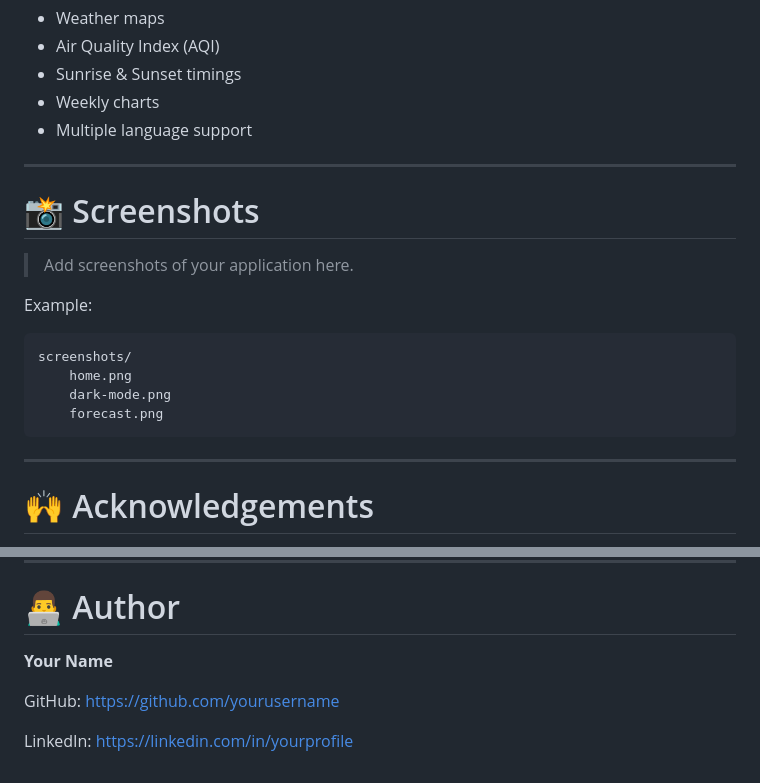
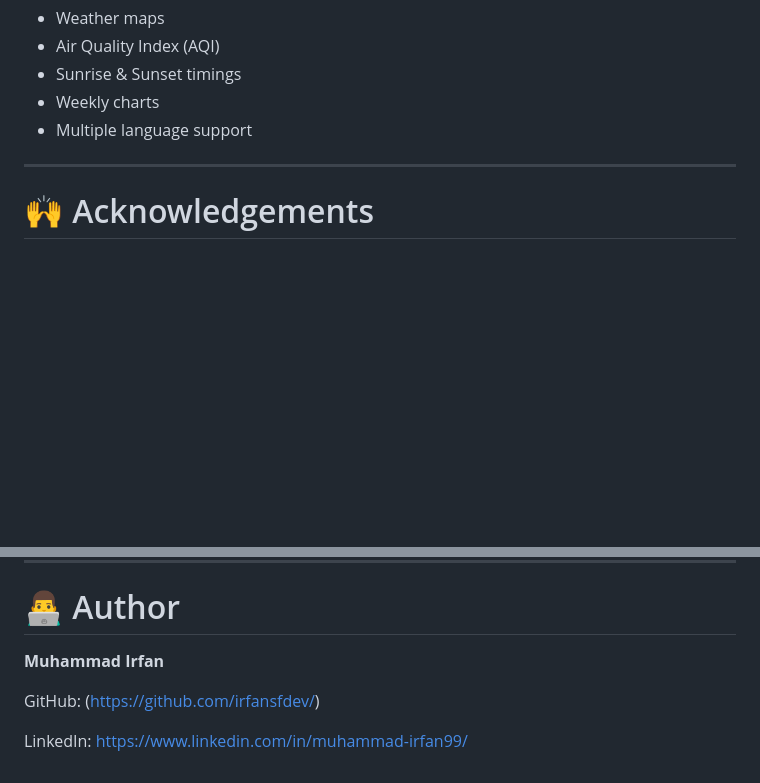
Before and after one commit to irfansfdev/weather-Dashboard, a Markdown page: README.md, 2 parts joined by grey strips. Drawn GitHub-style; blank space fills up the shorter version.

Commit message:
Update author details and remove screenshots section
Removed the screenshots section and updated author information.

````diff
--- a/README.md
+++ b/README.md
@@ -180,21 +180,6 @@ The application is fully responsive and works on:
 
 ---
 
-# 📸 Screenshots
-
-> Add screenshots of your application here.
-
-Example:
-
-```
-screenshots/
-    home.png
-    dark-mode.png
-    forecast.png
-```
-
----
-
 # 🙌 Acknowledgements
 
 - WeatherAPI
@@ -211,8 +196,8 @@ This project is developed for educational purposes.
 
 # 👨‍💻 Author
 
-**Your Name**
+**Muhammad Irfan**
 
-GitHub: https://github.com/yourusername
+GitHub: (https://github.com/irfansfdev/)
 
-LinkedIn: https://linkedin.com/in/yourprofile
+LinkedIn: https://www.linkedin.com/in/muhammad-irfan99/
````
